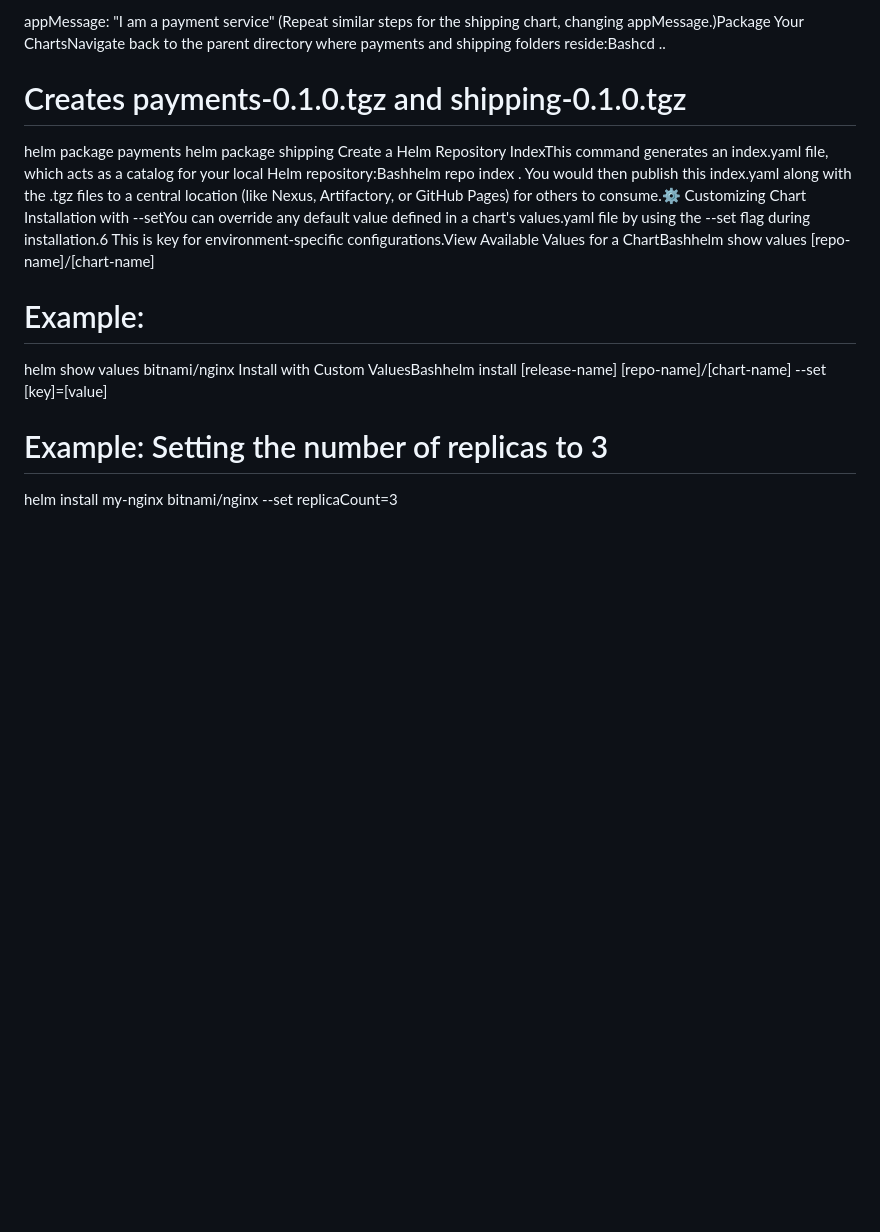
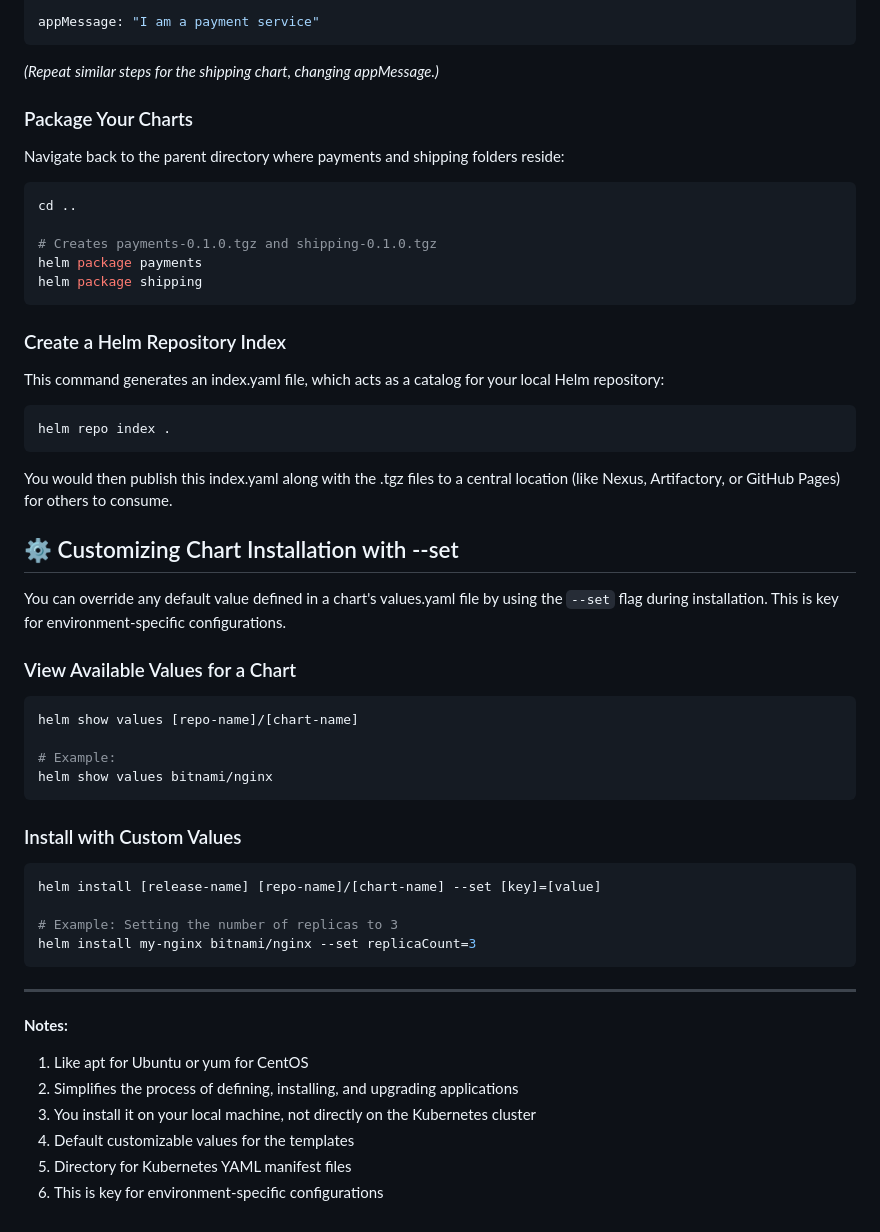
Before and after one commit to kishanjvns/krakend_explore, a Markdown page: helm-intro.md, the part around one of its changes. Rendered like a GitHub page; blank space fills up the shorter version.

````diff
--- a/helm-intro.md
+++ b/helm-intro.md
@@ -48,14 +184,60 @@ values.yaml (Default configuration):YAMLimage:
   pullPolicy: IfNotPresent
 
 appMessage: "I am a payment service"
-(Repeat similar steps for the shipping chart, changing appMessage.)Package Your ChartsNavigate back to the parent directory where payments and shipping folders reside:Bashcd ..
+```
+
+*(Repeat similar steps for the shipping chart, changing appMessage.)*
+
+### Package Your Charts
+
+Navigate back to the parent directory where payments and shipping folders reside:
+
+```bash
+cd ..
+
 # Creates payments-0.1.0.tgz and shipping-0.1.0.tgz
 helm package payments
 helm package shipping
-Create a Helm Repository IndexThis command generates an index.yaml file, which acts as a catalog for your local Helm repository:Bashhelm repo index .
-You would then publish this index.yaml along with the .tgz files to a central location (like Nexus, Artifactory, or GitHub Pages) for others to consume.⚙️ Customizing Chart Installation with --setYou can override any default value defined in a chart's values.yaml file by using the --set flag during installation.6 This is key for environment-specific configurations.View Available Values for a ChartBashhelm show values [repo-name]/[chart-name]
+```
+
+### Create a Helm Repository Index
+
+This command generates an index.yaml file, which acts as a catalog for your local Helm repository:
+
+```bash
+helm repo index .
+```
+
+You would then publish this index.yaml along with the .tgz files to a central location (like Nexus, Artifactory, or GitHub Pages) for others to consume.
+
+## ⚙️ Customizing Chart Installation with --set
+
+You can override any default value defined in a chart's values.yaml file by using the `--set` flag during installation. This is key for environment-specific configurations.
+
+### View Available Values for a Chart
+
+```bash
+helm show values [repo-name]/[chart-name]
+
 # Example:
 helm show values bitnami/nginx
-Install with Custom ValuesBashhelm install [release-name] [repo-name]/[chart-name] --set [key]=[value]
+```
+
+### Install with Custom Values
+
+```bash
+helm install [release-name] [repo-name]/[chart-name] --set [key]=[value]
+
 # Example: Setting the number of replicas to 3
 helm install my-nginx bitnami/nginx --set replicaCount=3
+```
+
+---
+
+**Notes:**
+1. Like apt for Ubuntu or yum for CentOS
+2. Simplifies the process of defining, installing, and upgrading applications
+3. You install it on your local machine, not directly on the Kubernetes cluster
+4. Default customizable values for the templates
+5. Directory for Kubernetes YAML manifest files
+6. This is key for environment-specific configurations
````
Also changed, not shown: other parts of helm-intro.md (+149 -13 lines).
